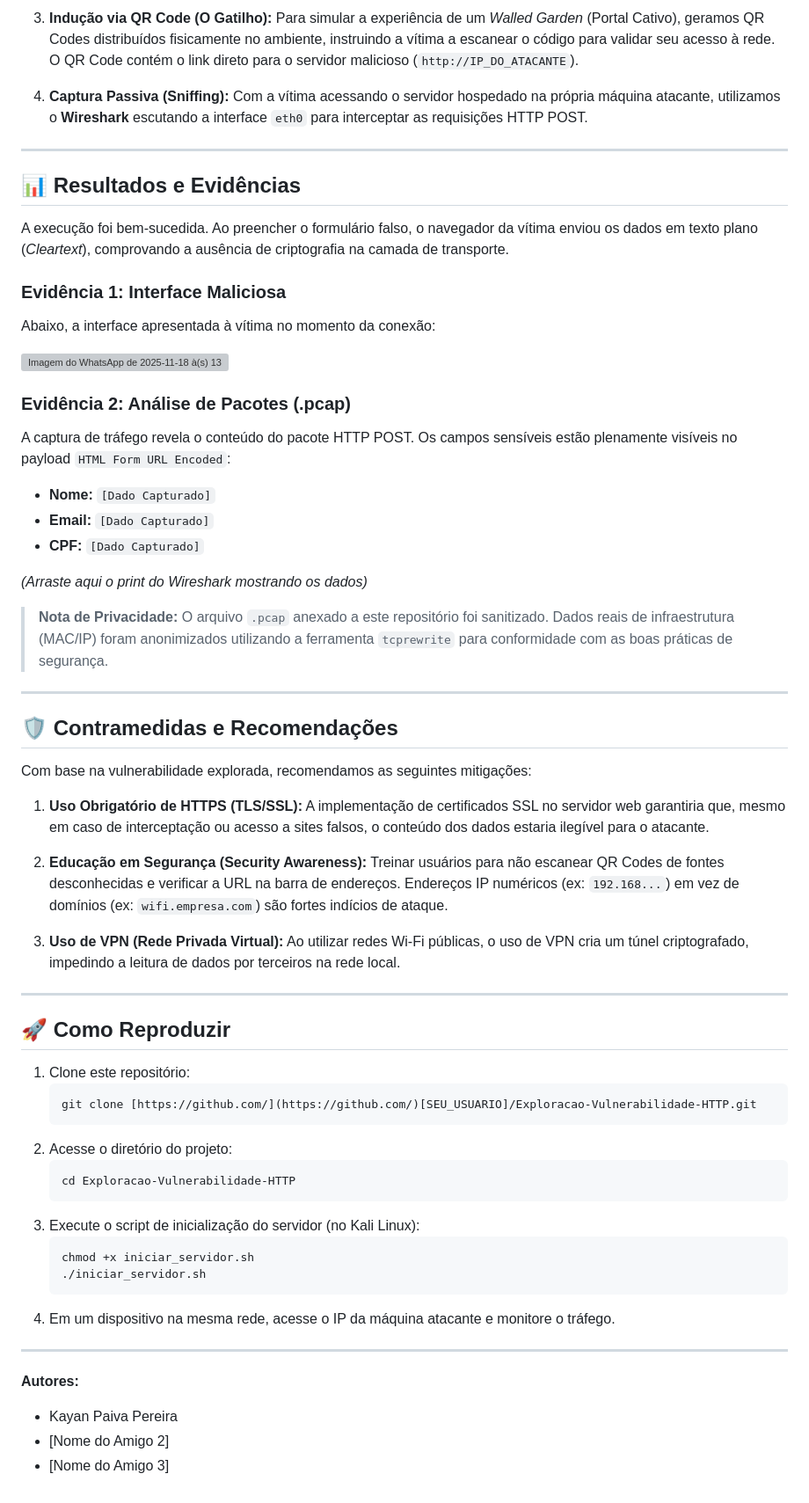
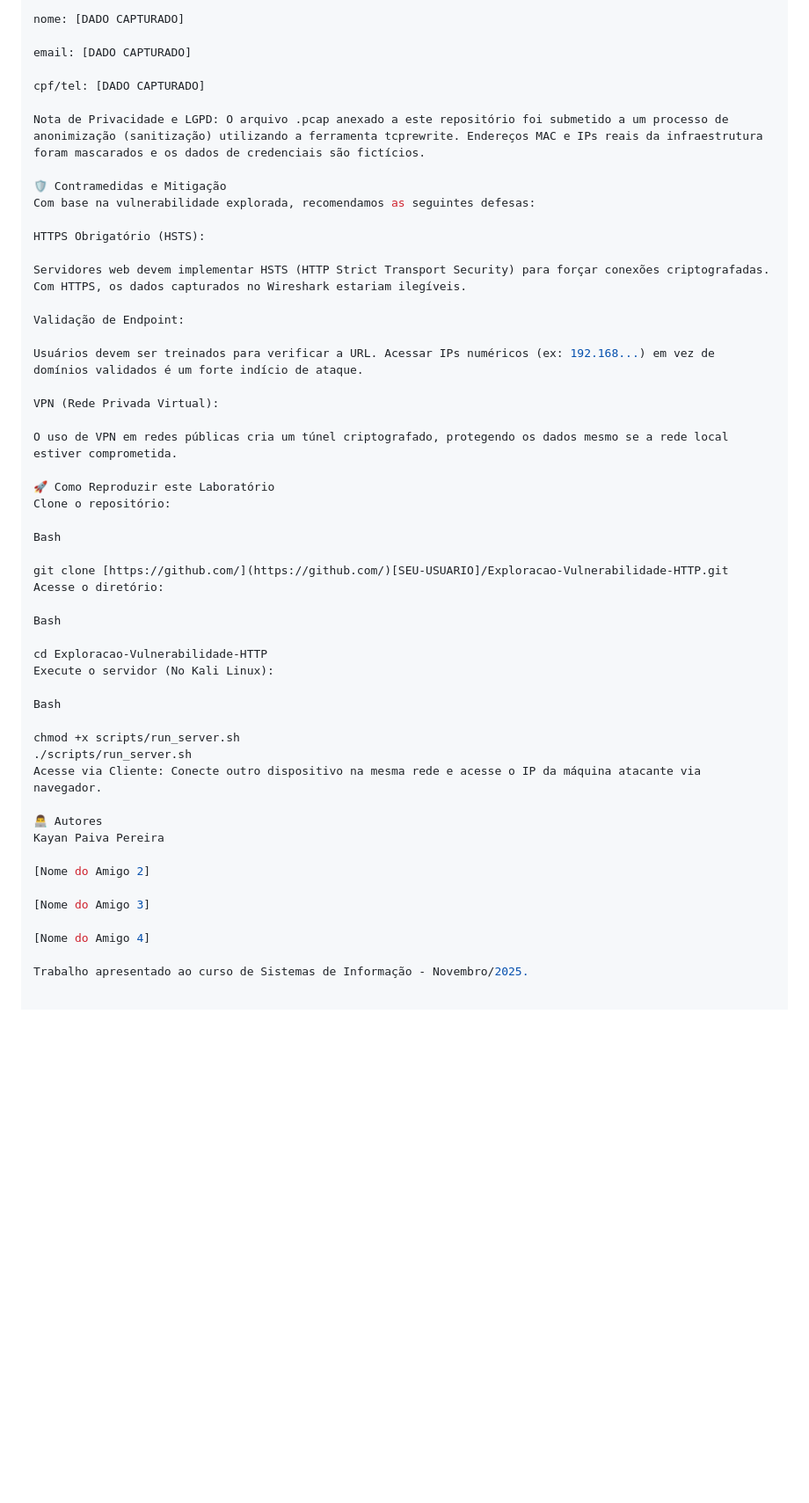
Before and after one commit to Kaypp21/Exploracao-Vulnerabilidade-HTTP, a Markdown page: README.md, the part around one of its changes. Shown at 88% size. GitHub-like rendering; blank space fills up the shorter version; grey boxes are pictures that could not be loaded.

````diff
--- a/README.md
+++ b/README.md
@@ -58,70 +73,53 @@ Para contornar a restrição de hardware e cumprir o objetivo de capturar creden
 
-3.  **Indução via QR Code (O Gatilho):**
-    Para simular a experiência de um *Walled Garden* (Portal Cativo), geramos QR Codes distribuídos fisicamente no ambiente, instruindo a vítima a escanear o código para validar seu acesso à rede. O QR Code contém o link direto para o servidor malicioso (`http://IP_DO_ATACANTE`).
+nome: [DADO CAPTURADO]
 
-4.  **Captura Passiva (Sniffing):**
-    Com a vítima acessando o servidor hospedado na própria máquina atacante, utilizamos o **Wireshark** escutando a interface `eth0` para interceptar as requisições HTTP POST.
+email: [DADO CAPTURADO]
 
----
+cpf/tel: [DADO CAPTURADO]
 
-## 📊 Resultados e Evidências
+Nota de Privacidade e LGPD: O arquivo .pcap anexado a este repositório foi submetido a um processo de anonimização (sanitização) utilizando a ferramenta tcprewrite. Endereços MAC e IPs reais da infraestrutura foram mascarados e os dados de credenciais são fictícios.
 
-A execução foi bem-sucedida. Ao preencher o formulário falso, o navegador da vítima enviou os dados em texto plano (*Cleartext*), comprovando a ausência de criptografia na camada de transporte.
+🛡️ Contramedidas e Mitigação
+Com base na vulnerabilidade explorada, recomendamos as seguintes defesas:
 
-### Evidência 1: Interface Maliciosa
-Abaixo, a interface apresentada à vítima no momento da conexão:
+HTTPS Obrigatório (HSTS):
 
-![Imagem do WhatsApp de 2025-11-18 à(s) 13 17 31_b168591b](https://github.com/user-attachments/assets/7f9ee375-421f-40ff-8385-3a8a97262664)
+Servidores web devem implementar HSTS (HTTP Strict Transport Security) para forçar conexões criptografadas. Com HTTPS, os dados capturados no Wireshark estariam ilegíveis.
 
+Validação de Endpoint:
 
-### Evidência 2: Análise de Pacotes (.pcap)
-A captura de tráfego revela o conteúdo do pacote HTTP POST. Os campos sensíveis estão plenamente visíveis no payload `HTML Form URL Encoded`:
+Usuários devem ser treinados para verificar a URL. Acessar IPs numéricos (ex: 192.168...) em vez de domínios validados é um forte indício de ataque.
 
-* **Nome:** `[Dado Capturado]`
-* **Email:** `[Dado Capturado]`
-* **CPF:** `[Dado Capturado]`
+VPN (Rede Privada Virtual):
 
-*(Arraste aqui o print do Wireshark mostrando os dados)*
+O uso de VPN em redes públicas cria um túnel criptografado, protegendo os dados mesmo se a rede local estiver comprometida.
 
-> **Nota de Privacidade:** O arquivo `.pcap` anexado a este repositório foi sanitizado. Dados reais de infraestrutura (MAC/IP) foram anonimizados utilizando a ferramenta `tcprewrite` para conformidade com as boas práticas de segurança.
+🚀 Como Reproduzir este Laboratório
+Clone o repositório:
 
----
+Bash
 
-## 🛡️ Contramedidas e Recomendações
+git clone [https://github.com/](https://github.com/)[SEU-USUARIO]/Exploracao-Vulnerabilidade-HTTP.git
+Acesse o diretório:
 
-Com base na vulnerabilidade explorada, recomendamos as seguintes mitigações:
+Bash
 
-1.  **Uso Obrigatório de HTTPS (TLS/SSL):**
-    A implementação de certificados SSL no servidor web garantiria que, mesmo em caso de interceptação ou acesso a sites falsos, o conteúdo dos dados estaria ilegível para o atacante.
+cd Exploracao-Vulnerabilidade-HTTP
+Execute o servidor (No Kali Linux):
 
-2.  **Educação em Segurança (Security Awareness):**
-    Treinar usuários para não escanear QR Codes de fontes desconhecidas e verificar a URL na barra de endereços. Endereços IP numéricos (ex: `192.168...`) em vez de domínios (ex: `wifi.empresa.com`) são fortes indícios de ataque.
+Bash
 
-3.  **Uso de VPN (Rede Privada Virtual):**
-    Ao utilizar redes Wi-Fi públicas, o uso de VPN cria um túnel criptografado, impedindo a leitura de dados por terceiros na rede local.
+chmod +x scripts/run_server.sh
+./scripts/run_server.sh
+Acesse via Cliente: Conecte outro dispositivo na mesma rede e acesse o IP da máquina atacante via navegador.
 
----
+👨‍💻 Autores
+Kayan Paiva Pereira
 
-## 🚀 Como Reproduzir
+[Nome do Amigo 2]
 
-1.  Clone este repositório:
-    ```bash
-    git clone [https://github.com/](https://github.com/)[SEU_USUARIO]/Exploracao-Vulnerabilidade-HTTP.git
-    ```
-2.  Acesse o diretório do projeto:
-    ```bash
-    cd Exploracao-Vulnerabilidade-HTTP
-    ```
-3.  Execute o script de inicialização do servidor (no Kali Linux):
-    ```bash
-    chmod +x iniciar_servidor.sh
-    ./iniciar_servidor.sh
-    ```
-4.  Em um dispositivo na mesma rede, acesse o IP da máquina atacante e monitore o tráfego.
+[Nome do Amigo 3]
 
----
+[Nome do Amigo 4]
 
-**Autores:**
-* Kayan Paiva Pereira
-* [Nome do Amigo 2]
-* [Nome do Amigo 3]
+Trabalho apresentado ao curso de Sistemas de Informação - Novembro/2025.
````
Also changed, not shown: other parts of README.md (+49 -34 lines).
